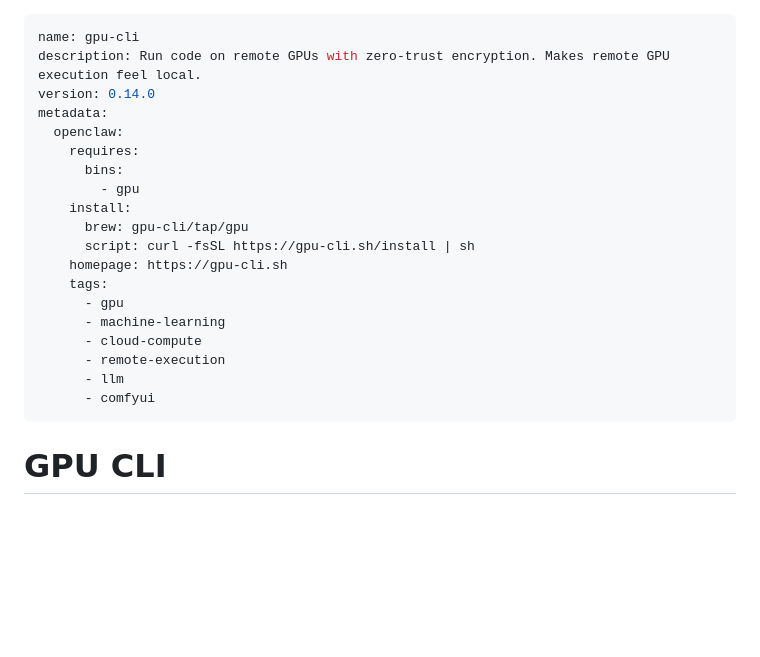
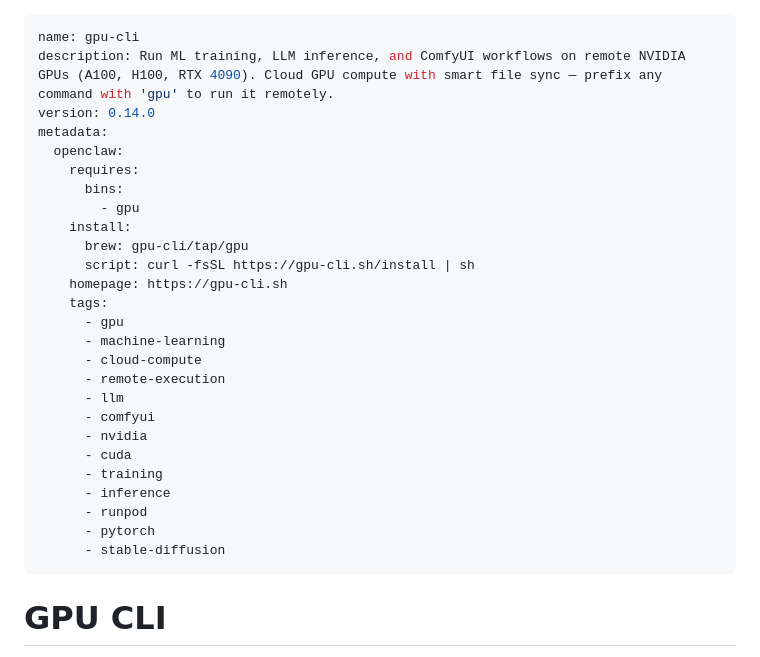
Before and after one commit to gpu-cli/gpu, a Markdown page: skills/gpu/SKILL.md, the part around the change. Rendered like a GitHub page; blank space fills up the shorter version.

Commit message:
chore: update skill description

```diff
--- a/skills/gpu/SKILL.md
+++ b/skills/gpu/SKILL.md
@@ -1,6 +1,6 @@
 ---
 name: gpu-cli
-description: Run code on remote GPUs with zero-trust encryption. Makes remote GPU execution feel local.
+description: Run ML training, LLM inference, and ComfyUI workflows on remote NVIDIA GPUs (A100, H100, RTX 4090). Cloud GPU compute with smart file sync — prefix any command with 'gpu' to run it remotely.
 version: 0.14.0
 metadata:
   openclaw:
@@ -18,6 +18,13 @@ metadata:
       - remote-execution
       - llm
       - comfyui
+      - nvidia
+      - cuda
+      - training
+      - inference
+      - runpod
+      - pytorch
+      - stable-diffusion
 ---
 
 # GPU CLI
```
